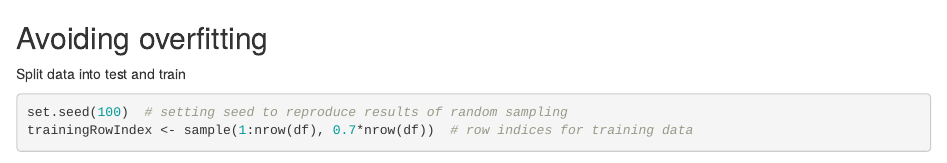
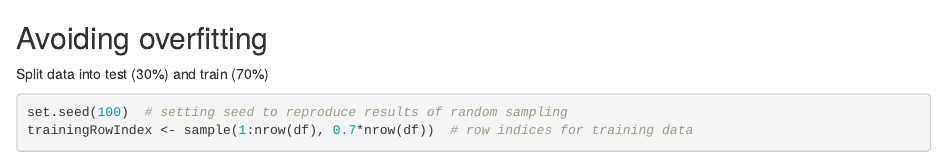
Before and after one commit to DecodedCo/data-in-a-day, an R Markdown document (helpers/overfitting.Rmd): the page in a window 1100 px wide, from its top. Rendered offline with R 4.5, knitr and Pandoc, with nearby package versions; some code elsewhere in the file could not run offline.

Commit message:
Updates to overfitting helper

````diff
--- a/helpers/overfitting.Rmd
+++ b/helpers/overfitting.Rmd
@@ -1,5 +1,5 @@
 ## Avoiding overfitting
-Split data into test and train
+Split data into test (30%) and train (70%)
 ```{r}
 set.seed(100)  # setting seed to reproduce results of random sampling
 trainingRowIndex <- sample(1:nrow(df), 0.7*nrow(df))  # row indices for training data
````
Also changed, not shown: helpers/overfitting.Rmd (2 more changed lines).
